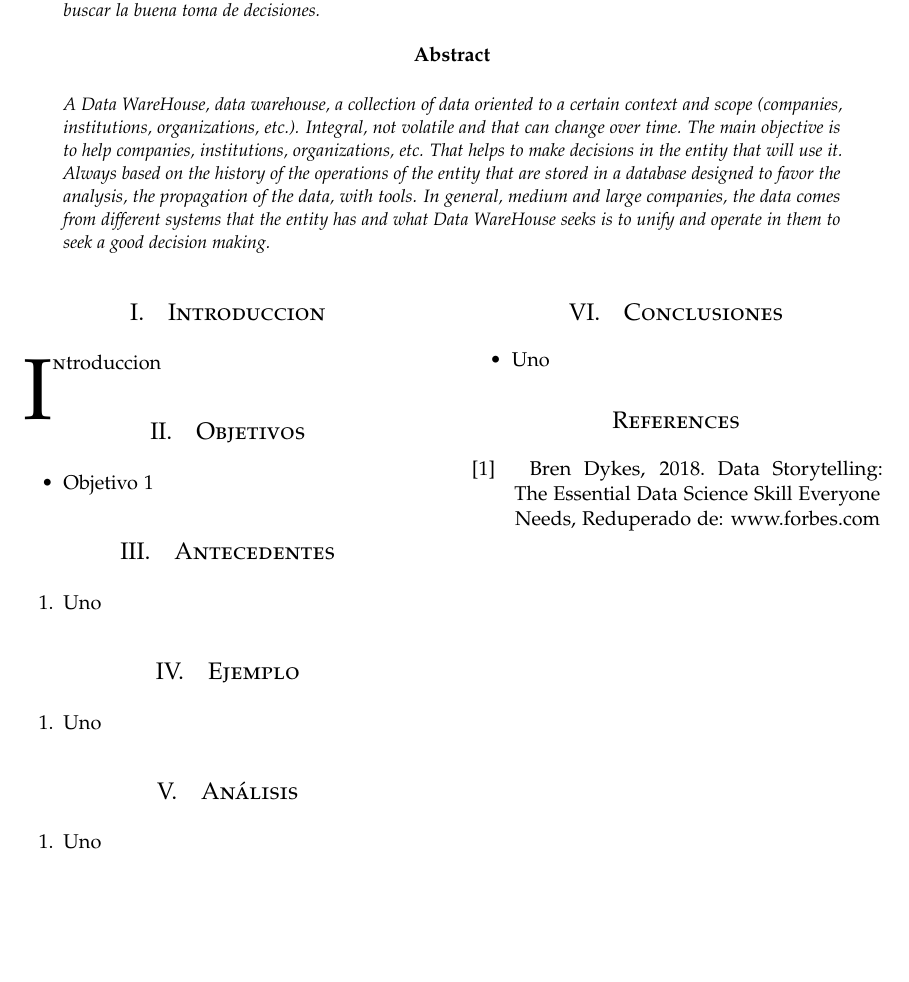
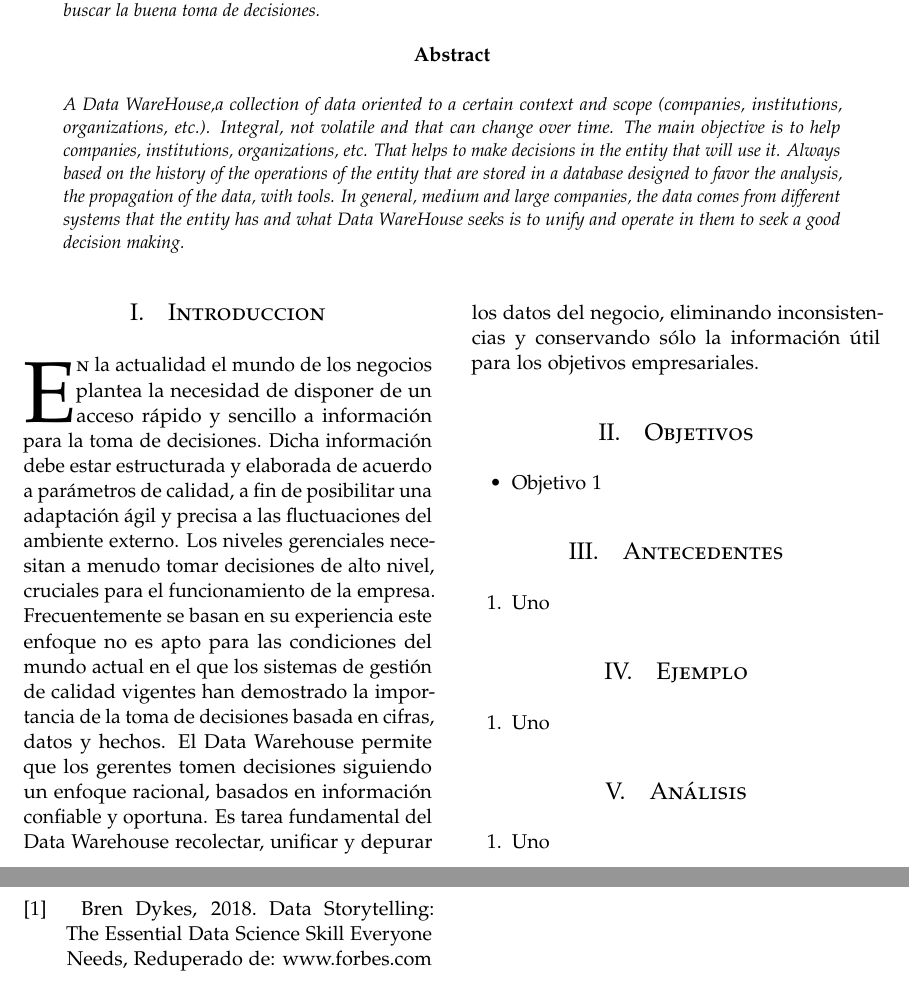
Before and after one commit to Andre-Reinoso/Inmon-vs-Kimball, a LaTeX paper (articulo.tex): part of the page before the commit and two parts of pages 1 and 2 of 2 after it, the two joined at a grey line, cut so that both start at the same text, the shorter picture padded with empty space. Compiled offline with pdfLaTeX.

Commit message:
introduccion
introduccion

```diff
--- a/articulo.tex
+++ b/articulo.tex
@@ -74,7 +74,7 @@ Por lo general las empresas medianas y grandes los datos provienen de diferentes
 
 \begin{abstract}
 \noindent
-A Data WareHouse, data warehouse, a collection of data oriented to a certain context and scope (companies, institutions, organizations, etc.). Integral, not volatile and that can change over time. The main objective is to help companies, institutions, organizations, etc. That helps to make decisions in the entity that will use it. Always based on the history of the operations of the entity that are stored in a database designed to favor the analysis, the propagation of the data, with tools.
+A Data WareHouse,a collection of data oriented to a certain context and scope (companies, institutions, organizations, etc.). Integral, not volatile and that can change over time. The main objective is to help companies, institutions, organizations, etc. That helps to make decisions in the entity that will use it. Always based on the history of the operations of the entity that are stored in a database designed to favor the analysis, the propagation of the data, with tools.
 In general, medium and large companies, the data comes from different systems that the entity has and what Data WareHouse seeks is to unify and operate in them to seek a good decision making.
 \end{abstract}
 }
@@ -91,7 +91,8 @@ In general, medium and large companies, the data comes from different systems th
 %----------------------------------------------------------------------------------------
 
 \section{Introduccion}
-\lettrine[nindent=0em,lines=3]{I}ntroduccion
+\lettrine[nindent=0em,lines=3]{E}n la actualidad el mundo de los negocios plantea la necesidad de disponer de un acceso rápido y sencillo a información para la toma de decisiones. Dicha información debe estar estructurada y elaborada de acuerdo a parámetros de calidad, a fin de posibilitar una adaptación ágil y precisa a las fluctuaciones del ambiente externo.
+Los niveles gerenciales necesitan a menudo tomar decisiones de alto nivel, cruciales para el funcionamiento de la empresa. Frecuentemente se basan en su experiencia este enfoque no es apto para las condiciones del mundo actual en el que los sistemas de gestión de calidad vigentes han demostrado la importancia de la toma de decisiones basada en cifras, datos y hechos. El Data Warehouse permite que los gerentes tomen decisiones siguiendo un enfoque racional, basados en información confiable y oportuna. Es tarea fundamental del Data Warehouse recolectar, unificar y depurar los datos del negocio, eliminando inconsistencias y conservando sólo la información útil para los objetivos empresariales.
 
 
 
```
Also changed, not shown: articulo.pdf, 1 other file.
